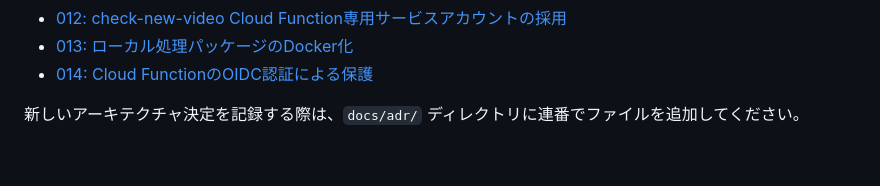
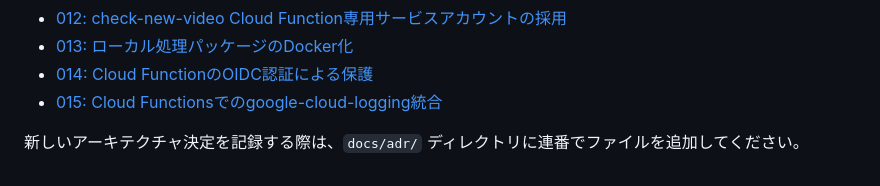
Before and after one commit to kajiwara22/sf6chapter, a Markdown page: CLAUDE.md, the part around the change. GitHub-like rendering.

```diff
--- a/CLAUDE.md
+++ b/CLAUDE.md
@@ -190,5 +190,6 @@ docker compose up -d
 - [012: check-new-video Cloud Function専用サービスアカウントの採用](docs/adr/012-check-new-video-dedicated-service-account.md)
 - [013: ローカル処理パッケージのDocker化](docs/adr/013-local-package-dockerization.md)
 - [014: Cloud FunctionのOIDC認証による保護](docs/adr/014-cloud-function-oidc-authentication.md)
+- [015: Cloud Functionsでのgoogle-cloud-logging統合](docs/adr/015-google-cloud-logging-integration.md)
 
 新しいアーキテクチャ決定を記録する際は、`docs/adr/` ディレクトリに連番でファイルを追加してください。
```
Also changed, not shown: docs/adr/015-google-cloud-logging-integration.md (added, +181 -0 lines).
